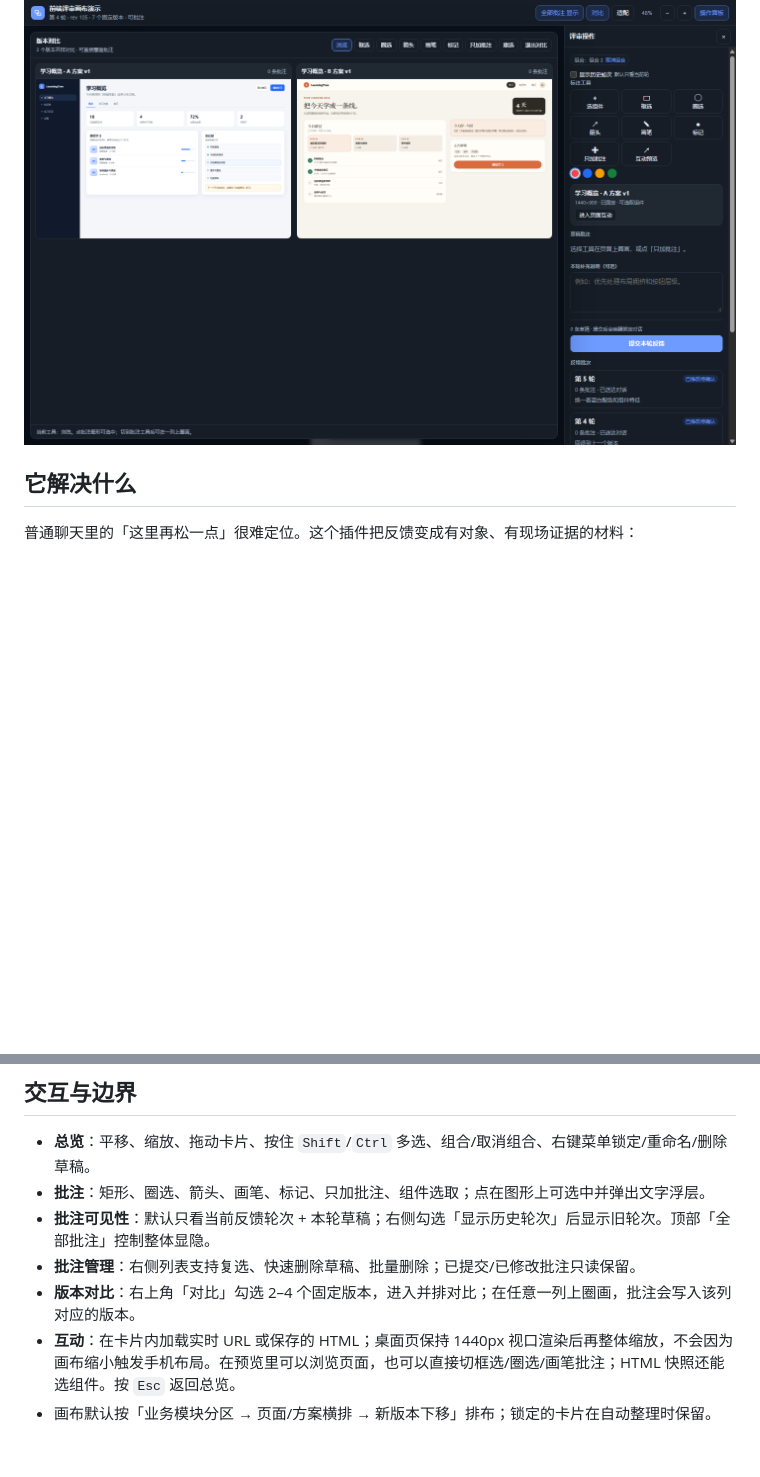
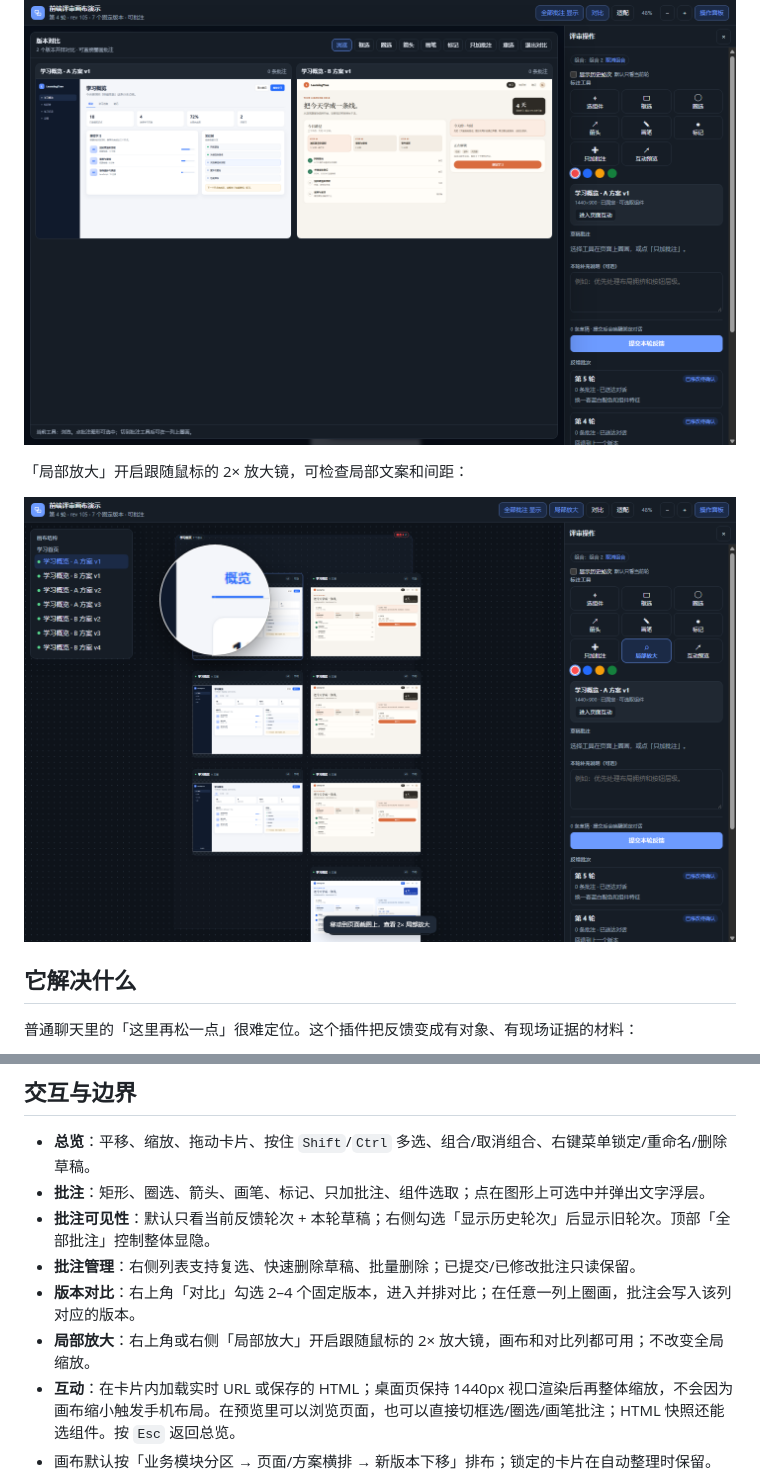
Before and after one commit to 1120370331/dsh-frontend-review, a Markdown page: README.md, 2 parts joined by grey strips. Drawn GitHub-style; pictures changed too: docs/loupe.png (added); blank space fills up the shorter version.

```diff
--- a/README.md
+++ b/README.md
@@ -11,6 +11,10 @@
 右上角「对比」可勾选 2–4 个固定版本并排查看，直接在对比列上圈画：
 
 ![版本对比](docs/compare.png)
+
+「局部放大」开启跟随鼠标的 2× 放大镜，可检查局部文案和间距：
+
+![局部放大](docs/loupe.png)
 
 ## 它解决什么
 
@@ -151,6 +155,7 @@ $DSH_HOME/storages/frontend-review/
 - **批注可见性**：默认只看当前反馈轮次 + 本轮草稿；右侧勾选「显示历史轮次」后显示旧轮次。顶部「全部批注」控制整体显隐。
 - **批注管理**：右侧列表支持复选、快速删除草稿、批量删除；已提交/已修改批注只读保留。
 - **版本对比**：右上角「对比」勾选 2–4 个固定版本，进入并排对比；在任意一列上圈画，批注会写入该列对应的版本。
+- **局部放大**：右上角或右侧「局部放大」开启跟随鼠标的 2× 放大镜，画布和对比列都可用；不改变全局缩放。
 - **互动**：在卡片内加载实时 URL 或保存的 HTML；桌面页保持 1440px 视口渲染后再整体缩放，不会因为画布缩小触发手机布局。在预览里可以浏览页面，也可以直接切框选/圈选/画笔批注；HTML 快照还能选组件。按 `Esc` 返回总览。
 - 画布默认按「业务模块分区 → 页面/方案横排 → 新版本下移」排布；锁定的卡片在自动整理时保留。
 - 一个项目 + 一个对话默认一个画布；重复调用 `review_open` 不会新建。
```
Also changed, not shown: 4 other files.
